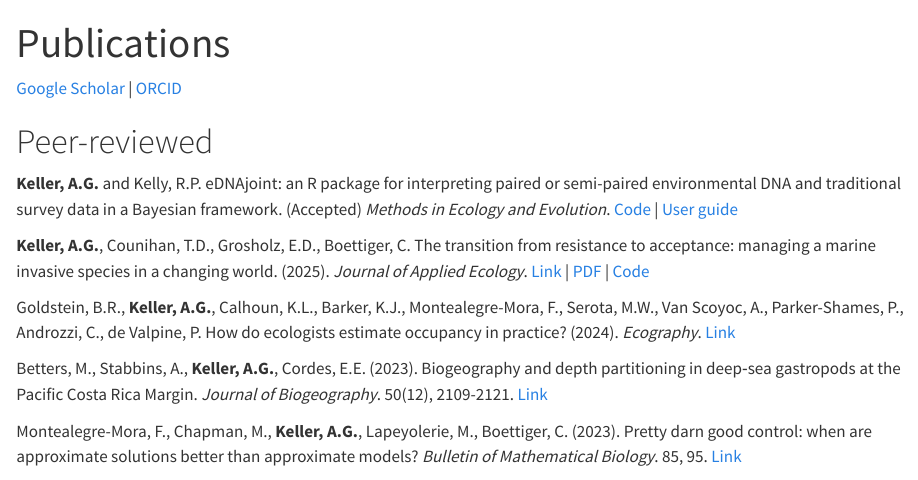
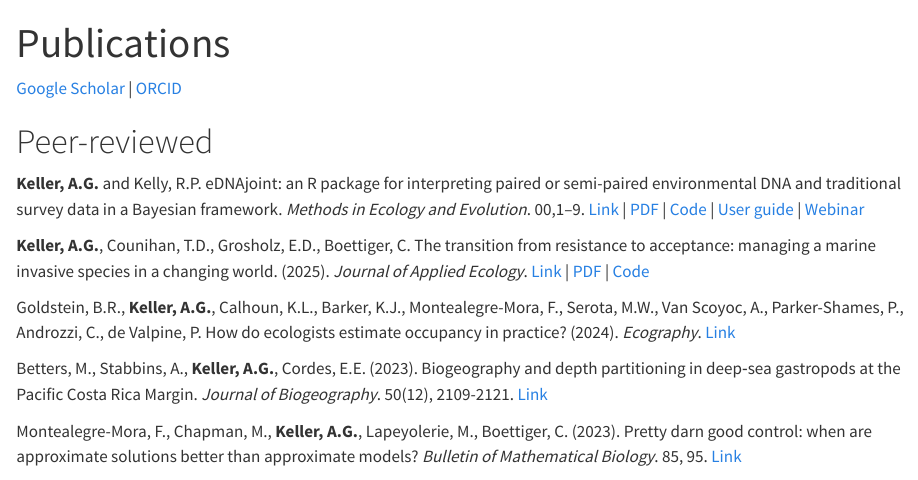
Before and after one commit to abigailkeller/website, a Quarto document (publications.qmd): the page in a window 1100 px wide, from its top. Rendered offline with R 4.5, knitr and Pandoc in place of Quarto, with nearby package versions.

Commit message:
updated publications

```diff
--- a/publications.qmd
+++ b/publications.qmd
@@ -6,7 +6,7 @@ title: "Publications"
 
 # Peer-reviewed
 
-**Keller, A.G.** and Kelly, R.P. eDNAjoint: an R package for interpreting paired or semi-paired environmental DNA and traditional survey data in a Bayesian framework. (Accepted) *Methods in Ecology and Evolution*. [Code](https://github.com/ropensci/eDNAjoint) \| [User guide](https://ednajoint.netlify.app/)
+**Keller, A.G.** and Kelly, R.P. eDNAjoint: an R package for interpreting paired or semi-paired environmental DNA and traditional survey data in a Bayesian framework. *Methods in Ecology and Evolution*. 00,1–9. [Link](https://doi.org/10.1111/2041-210X.70000) \| [PDF](assets/pubs/Keller_2025b.pdf) \| [Code](https://github.com/ropensci/eDNAjoint) \| [User guide](https://ednajoint.netlify.app/) \| [Webinar](https://www.youtube.com/watch?v=_fBllgza4jU)
 
 **Keller, A.G.**, Counihan, T.D., Grosholz, E.D., Boettiger, C. The transition from resistance to acceptance: managing a marine invasive species in a changing world. (2025). *Journal of Applied Ecology*. [Link](https://doi.org/10.1111/1365-2664.14881) \| [PDF](assets/pubs/Keller_2025a.pdf) \| [Code](https://github.com/abigailkeller/resist-accept)
 
```
Also changed, not shown: software.qmd (+1 -1 lines), assets/img/Keller_CV.pdf, assets/pubs/Keller_2025b.pdf (added), docs/search.json, 3 other files.
